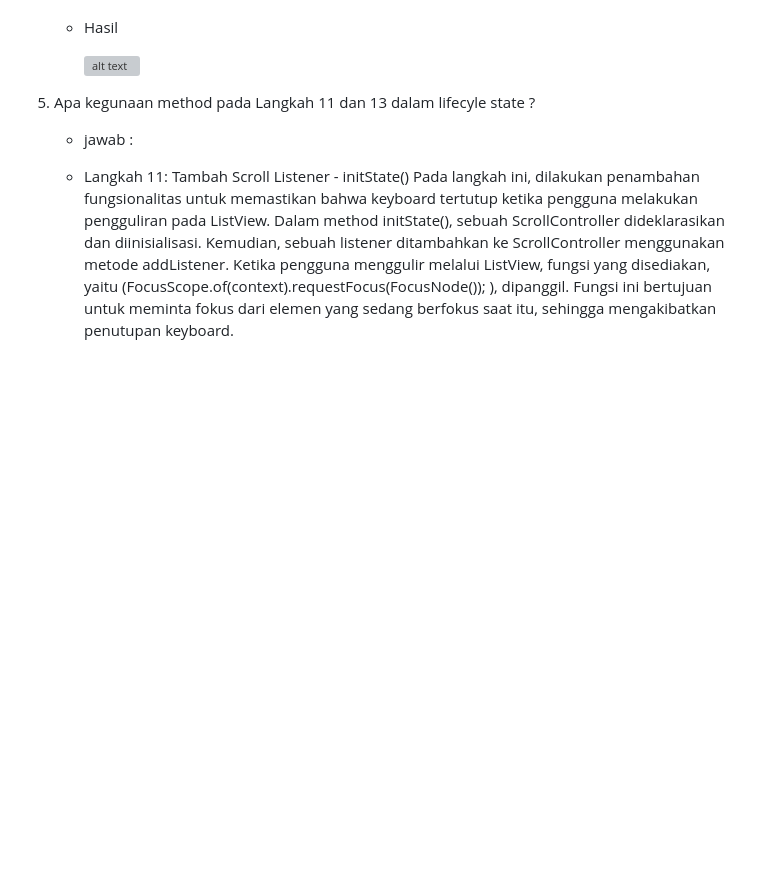
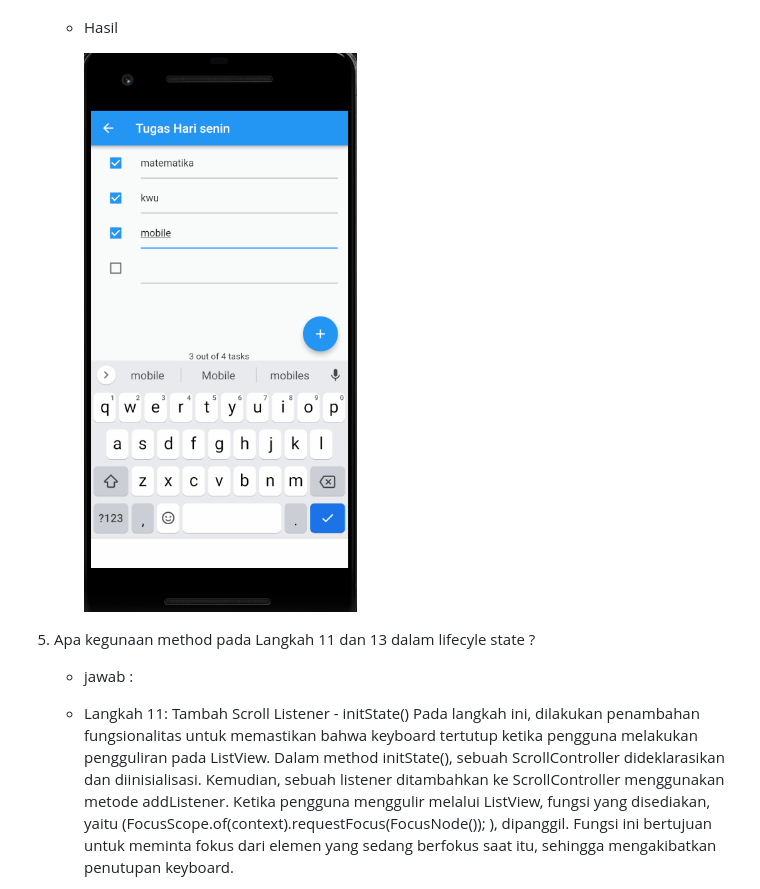
Before and after one commit to Driyaannt/2141720224-mobile-2023, a Markdown page: week-11/README.md, the part around the change printed below. Rendered like a GitHub page; blank space fills up the shorter version; grey boxes are pictures that could not be loaded.

Commit message:
done-week11

```diff
--- a/week-11/README.md
+++ b/week-11/README.md
@@ -33,7 +33,7 @@
 
     - Hasil
 
-      ![alt text](docs/hasil_1.gif)
+      ![alt text](docs/Hasil_1.gif)
 
 
 5. Apa kegunaan method pada Langkah 11 dan 13 dalam lifecyle state ?
```
Also changed, not shown: other parts of week-11/README.md (+1 -1 lines).
